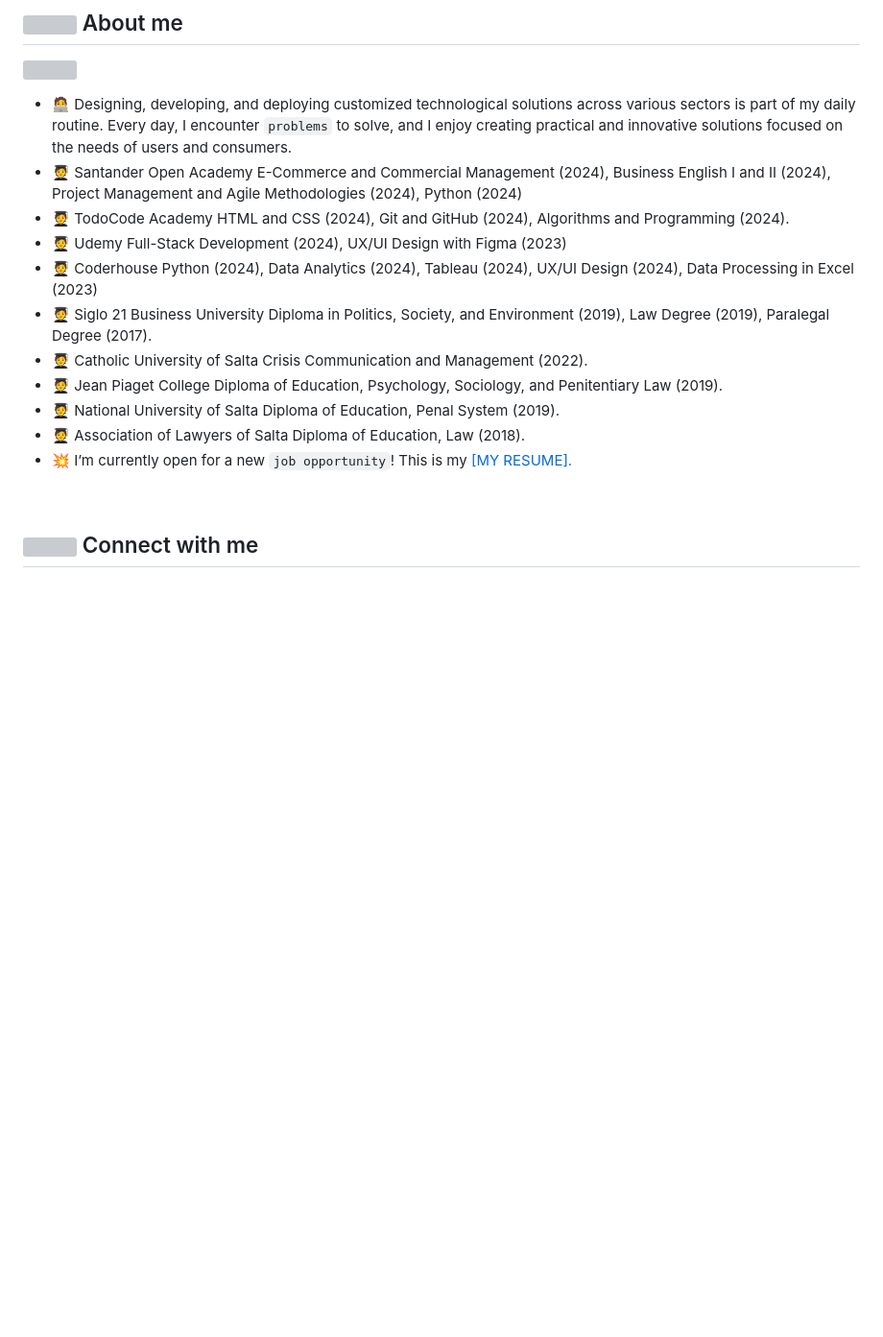
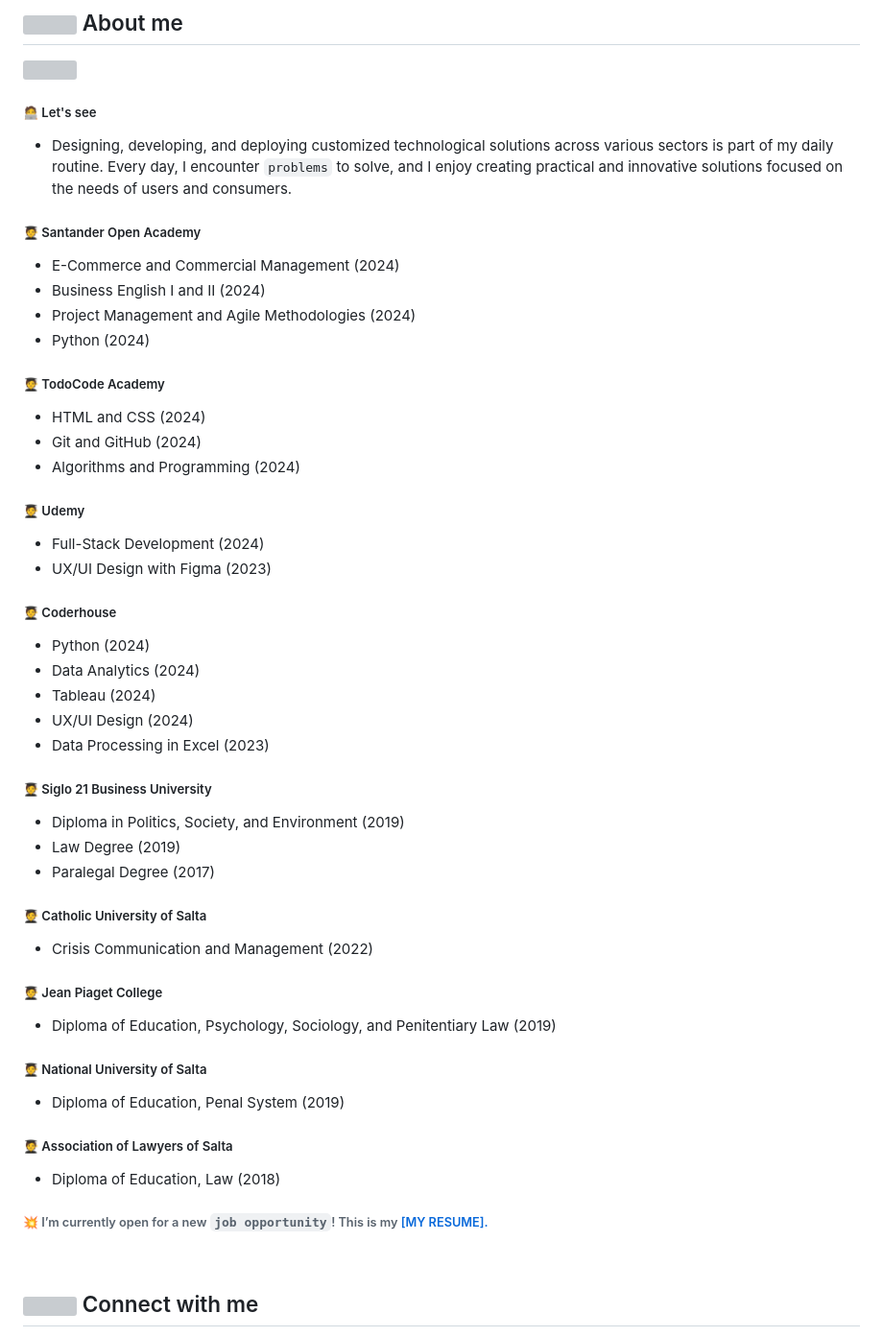
Before and after one commit to matimorcos/matimorcos, a Markdown page: README.md, the part around the change. Shown at 96% size. Rendered like a GitHub page; blank space fills up the shorter version; grey boxes are pictures that could not be loaded.

Commit message:
readme chgs

```diff
--- a/README.md
+++ b/README.md
@@ -9,41 +9,42 @@
 
 <picture> <img align="right" src="https://github.com/7oSkaaa/7oSkaaa/blob/main/Images/Right_Side.gif?raw=true" width = 250px></picture>
 
-- :technologist: Designing, developing, and deploying customized technological
+##### :technologist: Let's see
+- Designing, developing, and deploying customized technological
 solutions across various sectors is part of my daily routine. Every day, I
 encounter `problems` to solve, and I enjoy creating practical and
 innovative solutions focused on the needs of users and consumers.
-- :student: Santander Open Academy
-E-Commerce and Commercial Management (2024),
-Business English I and II (2024),
-Project Management and Agile Methodologies (2024),
-Python (2024)
-- :student: TodoCode Academy
-HTML and CSS (2024),
-Git and GitHub (2024),
-Algorithms and Programming (2024).
-- :student: Udemy
-Full-Stack Development (2024),
-UX/UI Design with Figma (2023)
-- :student: Coderhouse
-Python (2024),
-Data Analytics (2024),
-Tableau (2024),
-UX/UI Design (2024),
-Data Processing in Excel (2023)
-- :student: Siglo 21 Business University
-Diploma in Politics, Society, and Environment (2019),
-Law Degree (2019),
-Paralegal Degree (2017).
-- :student: Catholic University of Salta
-Crisis Communication and Management (2022).
-- :student: Jean Piaget College
-Diploma of Education, Psychology, Sociology, and Penitentiary Law (2019).
-- :student: National University of Salta
-Diploma of Education, Penal System (2019).
-- :student: Association of Lawyers of Salta
-Diploma of Education, Law (2018).
-- :boom: I’m currently open for a new `job opportunity`! This is my <a href="resume_wd.pdf" download>[MY RESUME].
+##### :student: Santander Open Academy
+- E-Commerce and Commercial Management (2024)
+- Business English I and II (2024)
+- Project Management and Agile Methodologies (2024)
+- Python (2024)
+#####  :student: TodoCode Academy
+- HTML and CSS (2024)
+- Git and GitHub (2024)
+- Algorithms and Programming (2024)
+#####  :student: Udemy
+- Full-Stack Development (2024)
+- UX/UI Design with Figma (2023)
+#####  :student: Coderhouse
+- Python (2024)
+- Data Analytics (2024)
+- Tableau (2024)
+- UX/UI Design (2024)
+- Data Processing in Excel (2023)
+#####  :student: Siglo 21 Business University
+- Diploma in Politics, Society, and Environment (2019)
+- Law Degree (2019)
+- Paralegal Degree (2017)
+#####  :student: Catholic University of Salta
+- Crisis Communication and Management (2022)
+#####  :student: Jean Piaget College
+- Diploma of Education, Psychology, Sociology, and Penitentiary Law (2019)
+#####  :student: National University of Salta
+- Diploma of Education, Penal System (2019)
+#####  :student: Association of Lawyers of Salta
+- Diploma of Education, Law (2018)
+###### :boom: I’m currently open for a new `job opportunity`! This is my <a href="resume_wd.pdf" download>[MY RESUME].
 
 <br>
 
```
